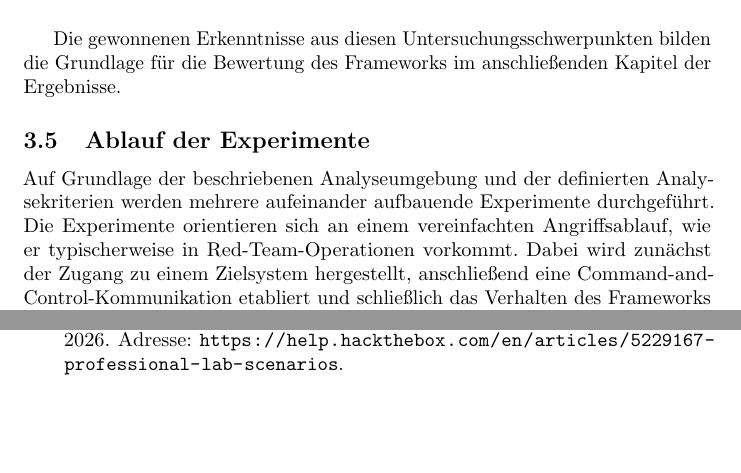
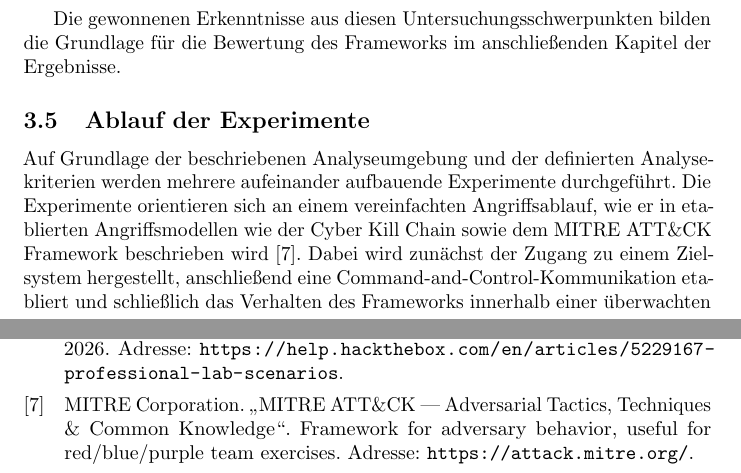
Before and after one commit to gabrielralf/Praxisarbeiten, a LaTeX document (Praxisarbeit/main.tex, which reads Praxisarbeit/Kapitel_3/methodik.tex): two parts of pages 25 and 33 of 33, joined at a grey line, cut so that both start at the same text, the shorter picture padded with empty space. Compiled offline with pdfLaTeX.

Commit message:
mitre attack quote

```diff
--- a/Praxisarbeit/Kapitel_3/methodik.tex
+++ b/Praxisarbeit/Kapitel_3/methodik.tex
@@ -102,7 +102,7 @@ Die Tabelle dient als strukturierte Übersicht der Bewertungskategorien und bild
 Die gewonnenen Erkenntnisse aus diesen Untersuchungsschwerpunkten bilden die Grundlage für die Bewertung des Frameworks im anschließenden Kapitel der Ergebnisse.
 \subsection{Ablauf der Experimente}
 Auf Grundlage der beschriebenen Analyseumgebung und der definierten Analysekriterien werden mehrere aufeinander aufbauende Experimente durchgeführt.
-Die Experimente orientieren sich an einem vereinfachten Angriffsablauf, wie er typischerweise in Red-Team-Operationen vorkommt.
+Die Experimente orientieren sich an einem vereinfachten Angriffsablauf, wie er in etablierten Angriffsmodellen wie der Cyber Kill Chain sowie dem MITRE ATT\&CK Framework beschrieben wird \cite{mitre_attack}.
 Dabei wird zunächst der Zugang zu einem Zielsystem hergestellt, anschließend eine Command-and-Control-Kommunikation etabliert und schließlich das Verhalten des Frameworks innerhalb einer überwachten Umgebung analysiert.
 \\\\
 Die Experimente gliedern sich in folgende Untersuchungsschritte:
```
Also changed, not shown: Praxisarbeit/auxiliar/literature.bib (+1 -1 lines), Praxisarbeit/main.bbl, Praxisarbeit/main.pdf, 6 other files.
